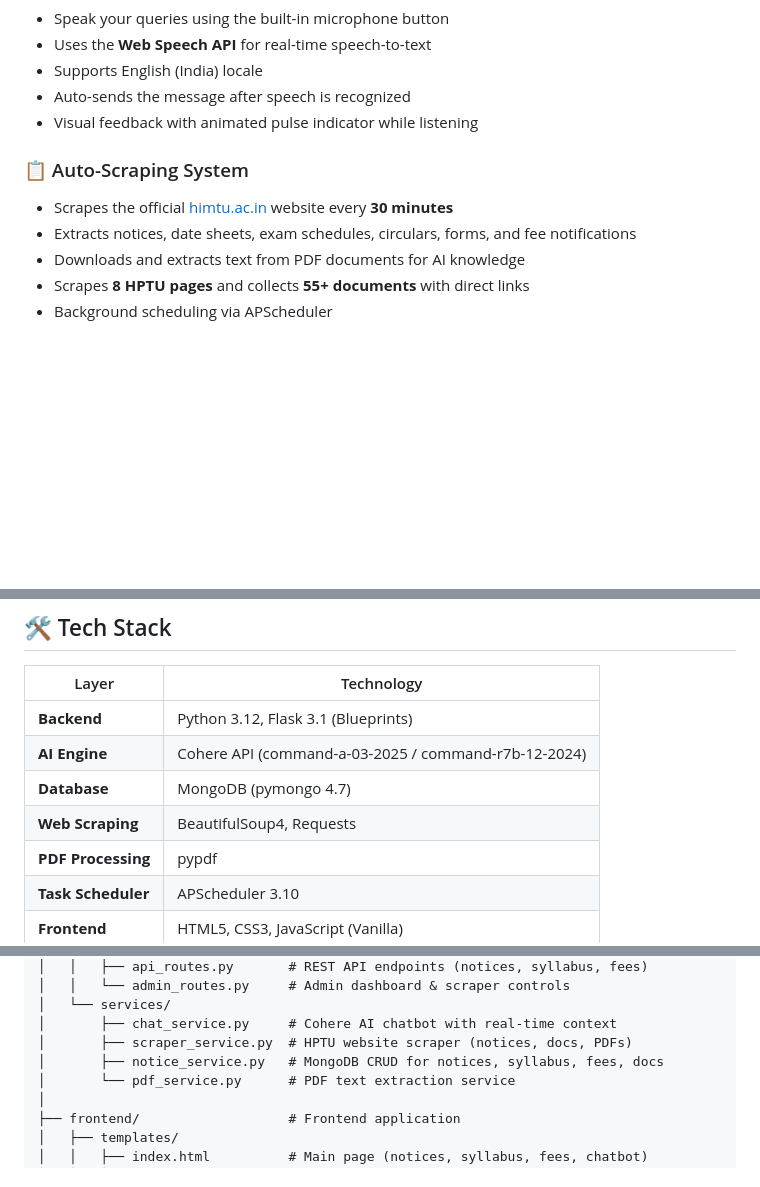
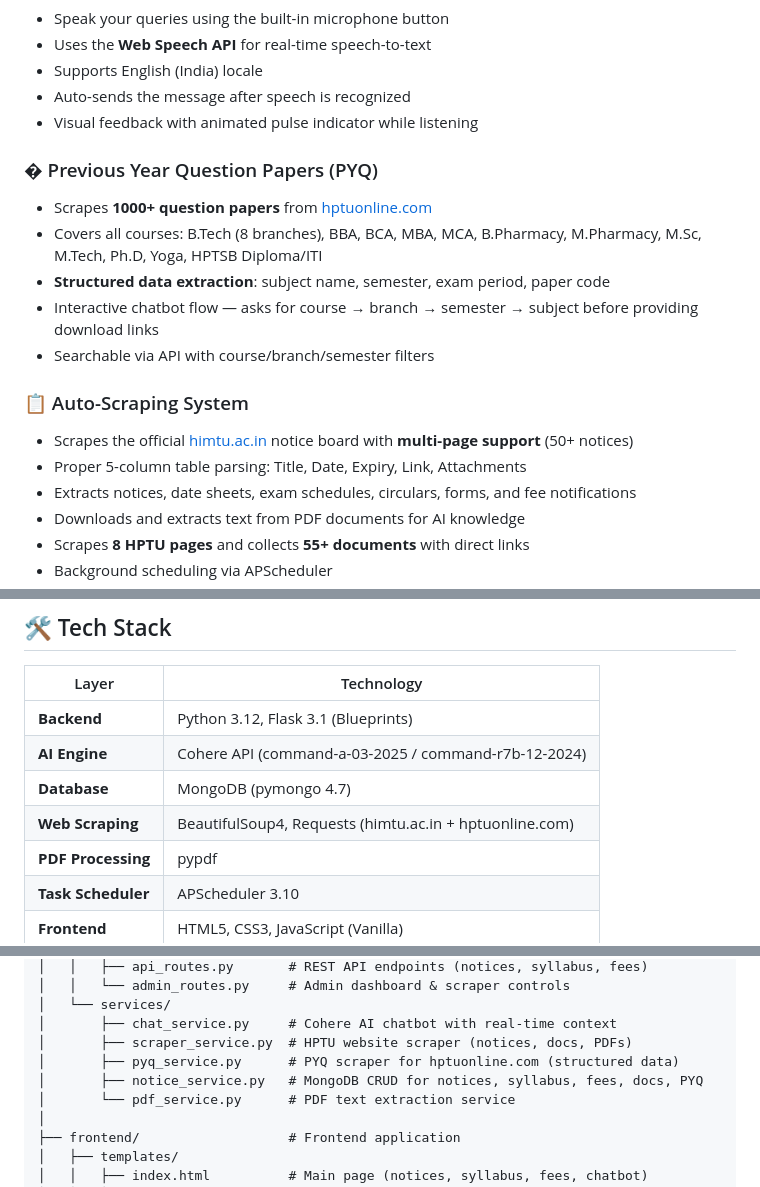
Before and after one commit to burgerbeast7/HPTU-ASIST, a Markdown page: README.md, 3 parts joined by grey strips. Drawn GitHub-style; blank space fills up the shorter version.

Commit message:
Update README with PYQ system and improved scraper details

```diff
--- a/README.md
+++ b/README.md
@@ -40,8 +40,16 @@ An AI-powered smart helpdesk system for **Himachal Pradesh Technical University
 - Auto-sends the message after speech is recognized
 - Visual feedback with animated pulse indicator while listening
 
+### � Previous Year Question Papers (PYQ)
+- Scrapes **1000+ question papers** from [hptuonline.com](https://www.hptuonline.com)
+- Covers all courses: B.Tech (8 branches), BBA, BCA, MBA, MCA, B.Pharmacy, M.Pharmacy, M.Sc, M.Tech, Ph.D, Yoga, HPTSB Diploma/ITI
+- **Structured data extraction**: subject name, semester, exam period, paper code
+- Interactive chatbot flow — asks for course → branch → semester → subject before providing download links
+- Searchable via API with course/branch/semester filters
+
 ### 📋 Auto-Scraping System
-- Scrapes the official [himtu.ac.in](https://www.himtu.ac.in) website every **30 minutes**
+- Scrapes the official [himtu.ac.in](https://www.himtu.ac.in) notice board with **multi-page support** (50+ notices)
+- Proper 5-column table parsing: Title, Date, Expiry, Link, Attachments
 - Extracts notices, date sheets, exam schedules, circulars, forms, and fee notifications
 - Downloads and extracts text from PDF documents for AI knowledge
 - Scrapes **8 HPTU pages** and collects **55+ documents** with direct links
@@ -75,7 +83,7 @@ An AI-powered smart helpdesk system for **Himachal Pradesh Technical University
 | **Backend** | Python 3.12, Flask 3.1 (Blueprints) |
 | **AI Engine** | Cohere API (command-a-03-2025 / command-r7b-12-2024) |
 | **Database** | MongoDB (pymongo 4.7) |
-| **Web Scraping** | BeautifulSoup4, Requests |
+| **Web Scraping** | BeautifulSoup4, Requests (himtu.ac.in + hptuonline.com) |
 | **PDF Processing** | pypdf |
 | **Task Scheduler** | APScheduler 3.10 |
 | **Frontend** | HTML5, CSS3, JavaScript (Vanilla) |
@@ -104,7 +112,8 @@ HPTU-AI-Assistant/
 │   └── services/
 │       ├── chat_service.py     # Cohere AI chatbot with real-time context
 │       ├── scraper_service.py  # HPTU website scraper (notices, docs, PDFs)
-│       ├── notice_service.py   # MongoDB CRUD for notices, syllabus, fees, docs
+│       ├── pyq_service.py      # PYQ scraper for hptuonline.com (structured data)
+│       ├── notice_service.py   # MongoDB CRUD for notices, syllabus, fees, docs, PYQ
 │       └── pdf_service.py      # PDF text extraction service
 │
 ├── frontend/                   # Frontend application
```
Also changed, not shown: other parts of README.md (+5 -0 lines).
